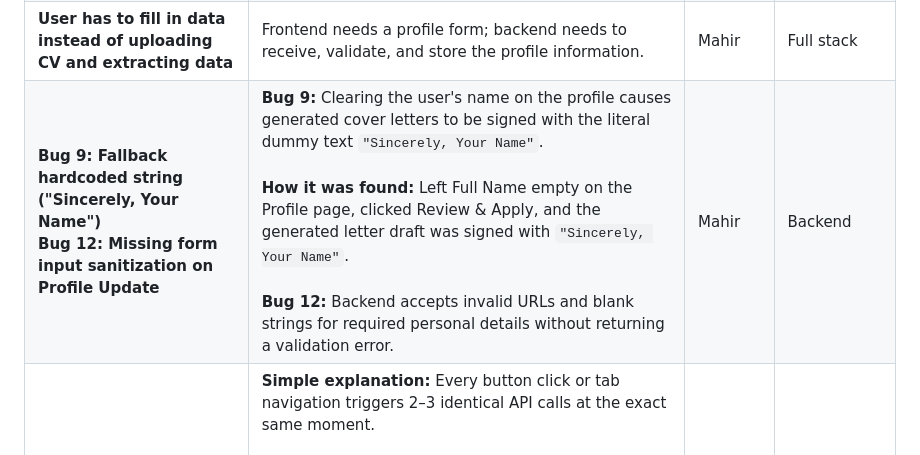
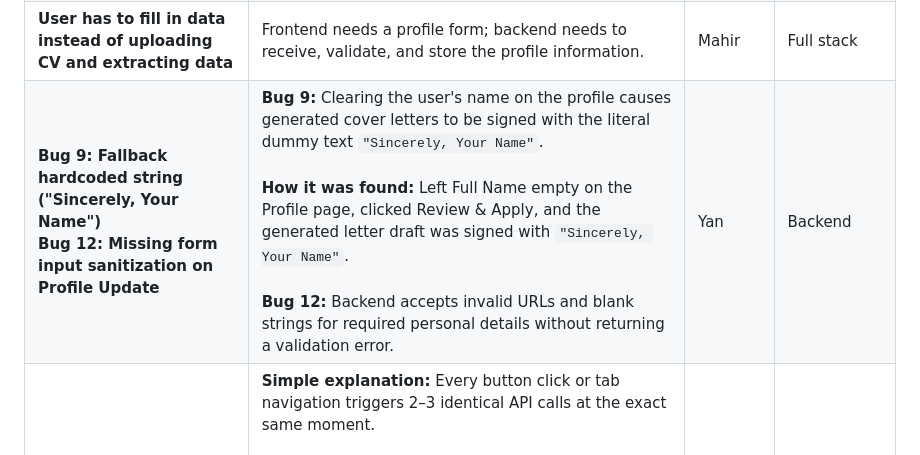
Before and after one commit to Thaonguyen0311/AI-Job-Application-Agent, a Markdown page: Task_Log.md, the part around the change. Drawn GitHub-style.

Commit message:
Update bug assignments in Task_Log.md

```diff
--- a/Task_Log.md
+++ b/Task_Log.md
@@ -17,6 +17,6 @@
 | **Keep only 1 CV — remove the modern CV** | Mainly a UI/CV selection issue. If the unwanted CV is stored in the database, backend cleanup may also be needed. | Mahir | Frontend |
 | **Preferred locations / countries: dropdown list, add more**<br>**Bug 7: "Remote" listed as a country option** | Mainly a dropdown/multi-select UI change. Backend is only involved if the options come from an API or need to be persisted.<br><br>**Simple explanation:** The country filter includes `"Remote"` alongside actual sovereign nations.<br><br>**How it was found:** Opened Autopilot settings; the country tags list showed: Bangladesh, Canada, Germany, India, Netherlands, Remote, United Kingdom, United States. | Mahir | Frontend |
 | **User has to fill in data instead of uploading CV and extracting data** | Frontend needs a profile form; backend needs to receive, validate, and store the profile information. | Mahir | Full stack |
-| **Bug 9: Fallback hardcoded string ("Sincerely, Your Name")**<br>**Bug 12: Missing form input sanitization on Profile Update** | **Bug 9:** Clearing the user's name on the profile causes generated cover letters to be signed with the literal dummy text `"Sincerely, Your Name"`.<br><br>**How it was found:** Left Full Name empty on the Profile page, clicked Review & Apply, and the generated letter draft was signed with `"Sincerely, Your Name"`.<br><br>**Bug 12:** Backend accepts invalid URLs and blank strings for required personal details without returning a validation error. | Mahir | Backend |
+| **Bug 9: Fallback hardcoded string ("Sincerely, Your Name")**<br>**Bug 12: Missing form input sanitization on Profile Update** | **Bug 9:** Clearing the user's name on the profile causes generated cover letters to be signed with the literal dummy text `"Sincerely, Your Name"`.<br><br>**How it was found:** Left Full Name empty on the Profile page, clicked Review & Apply, and the generated letter draft was signed with `"Sincerely, Your Name"`.<br><br>**Bug 12:** Backend accepts invalid URLs and blank strings for required personal details without returning a validation error. | Yan | Backend |
 | **Bug 11: Cascading redundant API re-fetches** | **Simple explanation:** Every button click or tab navigation triggers 2–3 identical API calls at the exact same moment.<br><br>**How it was found:**<br>- Saving profile triggered 3 duplicate calls to `/profile` and `/completeness`.<br>- Opening the apply modal triggered `/api/cv/preview` 3 times simultaneously.<br>- Switching to Autopilot fired duplicate requests for `/autopilot` and `/logs`. | Mahir | Frontend |
 | **Others: Mahir's list** | To be reviewed and classified after the individual bugs are provided. | — | — |
```
